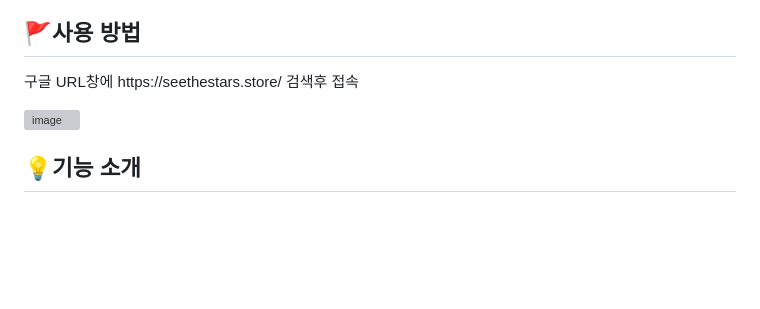
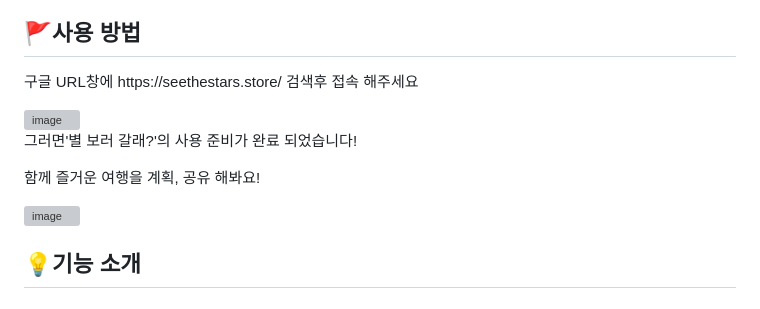
Before and after one commit to leehal/see_the_stars, a Markdown page: README.md, the part around the change. Drawn GitHub-style; blank space fills up the shorter version; grey boxes are pictures that could not be loaded.

```diff
--- a/README.md
+++ b/README.md
@@ -40,8 +40,12 @@
 
   <div>
    <h2><span>🚩</span>사용 방법</h2>
-    <p>구글 URL창에 https://seethestars.store/ 검색후 접속 </p>
+    <p>구글 URL창에 https://seethestars.store/ 검색후 접속 해주세요 </p>
 	  <img width="338" alt="image" src="https://github.com/user-attachments/assets/7530c88c-0745-444b-b0f2-3037c74ab6f9">
+	  <p>그러면'별 보러 갈래?'의 사용 준비가 완료 되었습니다!  </p>
+	  <p>함께 즐거운 여행을 계획, 공유 해봐요! </p>
+	  <img width="449" alt="image" src="https://github.com/user-attachments/assets/3ae369f0-d051-4167-bdb2-68f2ebab326c">
+
   </div>
 
   <div>
```
